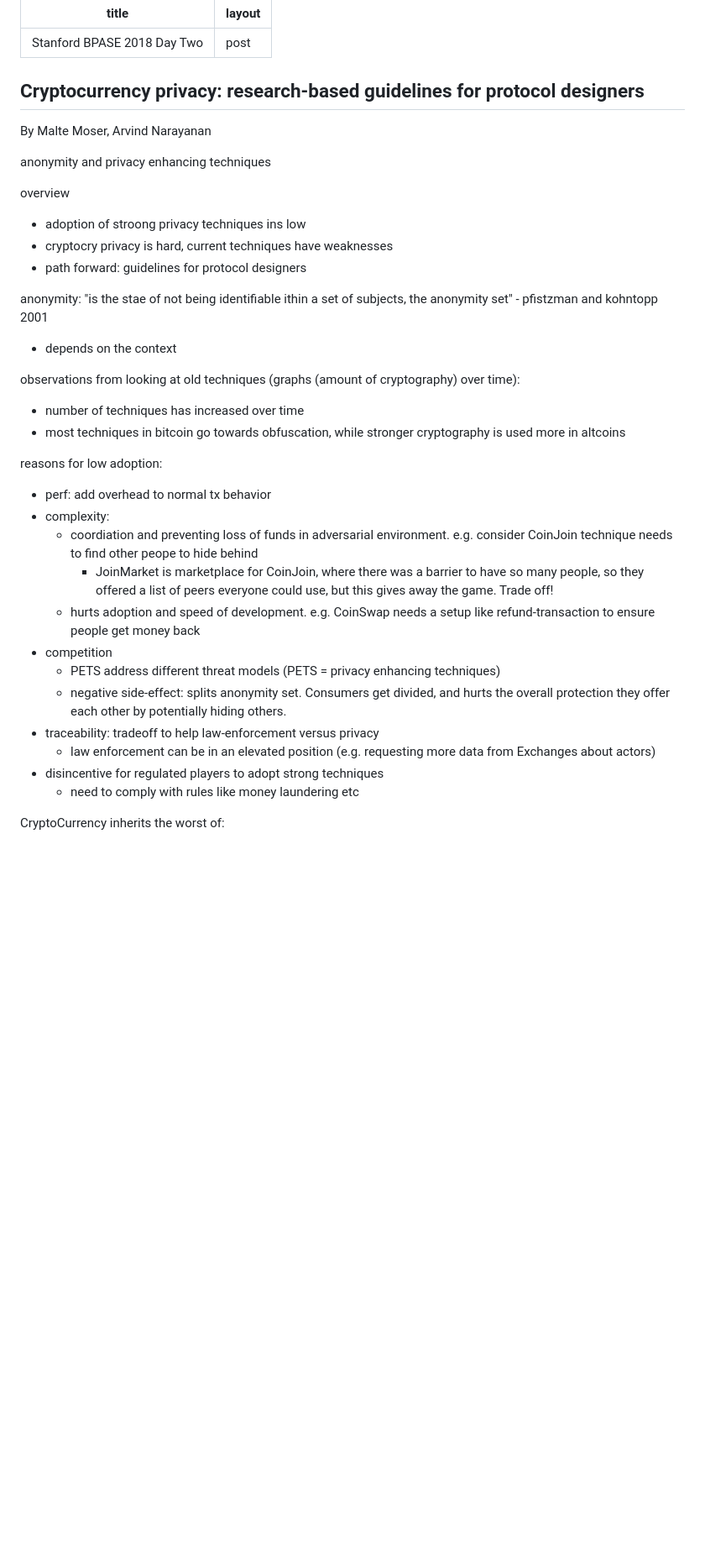
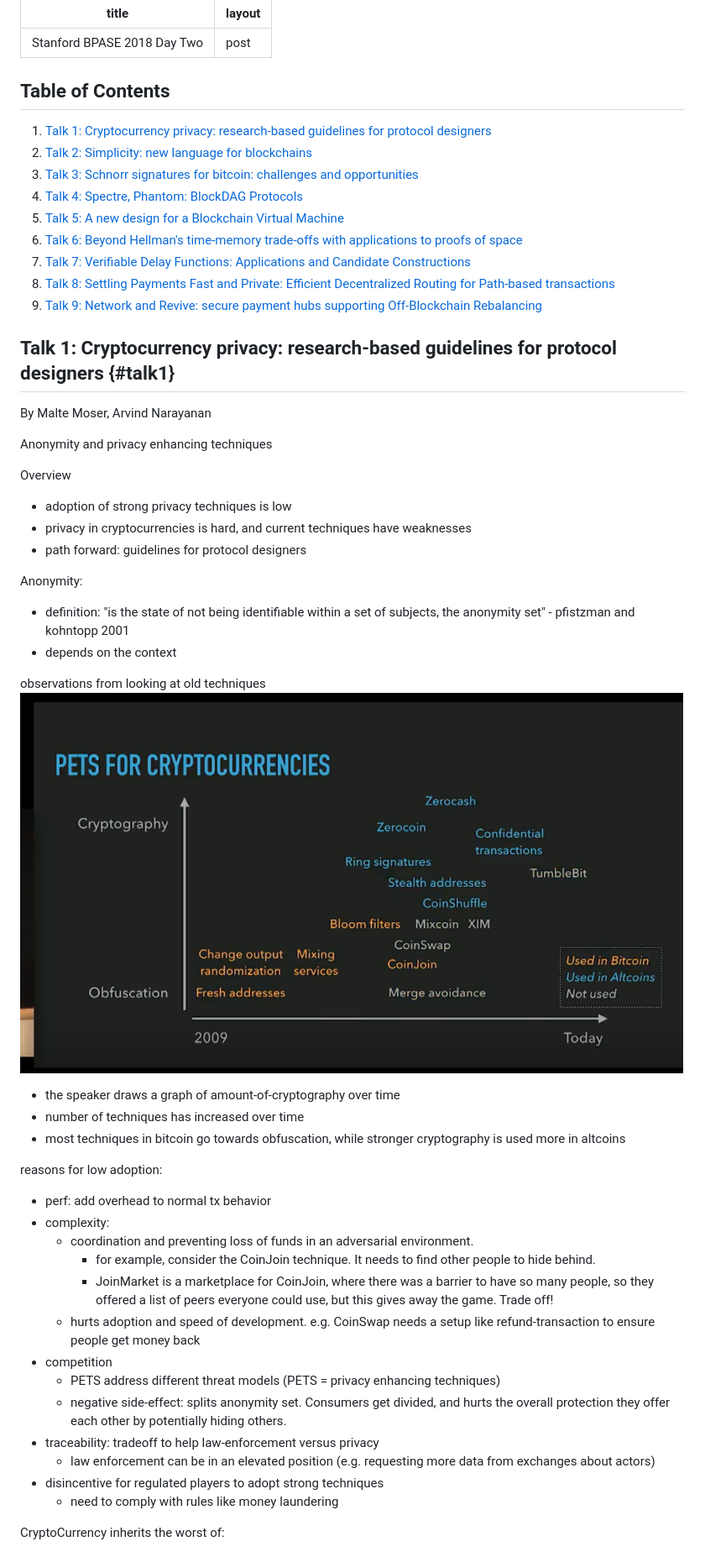
Before and after one commit to savil/savil.github.com, a Markdown page: _drafts/2018-01-25-stanford-bpase-twooheighteen-day-two.md, the part around the change printed below. Shown: that part at 84% size. Rendered like a GitHub page; pictures changed too: assets/2018-01-25-stanford-bpase-twooheighteen-day-two/talk1_privacy_currencies.png (added); blank space fills up the shorter version.

Commit message:
minor edits to bpase day two

```diff
--- a/_drafts/2018-01-25-stanford-bpase-twooheighteen-day-two.md
+++ b/_drafts/2018-01-25-stanford-bpase-twooheighteen-day-two.md
@@ -3,37 +3,55 @@ title: Stanford BPASE 2018 Day Two
 layout: post
 ---
 
-Cryptocurrency privacy: research-based guidelines for protocol designers
+Table of Contents
+----------------
+
+1. [Talk 1: Cryptocurrency privacy: research-based guidelines for protocol designers](#talk1)
+2. [Talk 2: Simplicity: new language for blockchains](#talk2)
+3. [Talk 3: Schnorr signatures for bitcoin: challenges and opportunities](#talk3)
+4. [Talk 4: Spectre, Phantom: BlockDAG Protocols](#talk4)
+5. [Talk 5: A new design for a Blockchain Virtual Machine](#talk5)
+6. [Talk 6: Beyond Hellman's time-memory trade-offs with applications to proofs of space](#talk6)
+7. [Talk 7: Verifiable Delay Functions: Applications and Candidate Constructions](#talk7)
+8. [Talk 8: Settling Payments Fast and Private: Efficient Decentralized Routing for Path-based transactions](#talk8)
+9. [Talk 9: Network and Revive: secure payment hubs supporting Off-Blockchain Rebalancing](#talk9)
+
+Talk 1: Cryptocurrency privacy: research-based guidelines for protocol designers {#talk1}
 ----------------
 By Malte Moser, Arvind Narayanan
 
-anonymity and privacy enhancing techniques
+Anonymity and privacy enhancing techniques
 
-overview
-* adoption of stroong privacy techniques ins low
-* cryptocry privacy is hard, current techniques have weaknesses
+Overview
+* adoption of strong privacy techniques is low
+* privacy in cryptocurrencies is hard, and current techniques have weaknesses
 * path forward: guidelines for protocol designers
 
-anonymity: "is the stae of not being identifiable ithin a set of subjects, the anonymity set" - pfistzman and kohntopp 2001
+Anonymity:
+- definition: "is the state of not being identifiable within a set of subjects, the anonymity set" - pfistzman and kohntopp 2001
 - depends on the context
 
-observations from looking at old techniques (graphs (amount of cryptography) over time):
+observations from looking at old techniques
+![image-title-here](/assets/2018-01-25-stanford-bpase-twooheighteen-day-two/talk1_privacy_currencies.png)
+
+* the speaker draws a graph of amount-of-cryptography over time
 * number of techniques has increased over time
 * most techniques in bitcoin go towards obfuscation, while stronger cryptography is used more in altcoins
 
 reasons for low adoption:
 * perf: add overhead to normal tx behavior
 * complexity:
-  * coordiation and preventing loss of funds in adversarial environment. e.g. consider CoinJoin technique needs to find other peope to hide behind
-     * JoinMarket is marketplace for CoinJoin, where there was a barrier to have so many people, so they offered a list of peers everyone could use, but this gives away the game. Trade off!
+  * coordination and preventing loss of funds in an adversarial environment.
+     * for example, consider the CoinJoin technique. It needs to find other people to hide behind.
+     * JoinMarket is a marketplace for CoinJoin, where there was a barrier to have so many people, so they offered a list of peers everyone could use, but this gives away the game. Trade off!
   * hurts adoption and speed of development. e.g. CoinSwap needs a setup like refund-transaction to ensure people get money back
 * competition
   * PETS address different threat models (PETS = privacy enhancing techniques)
   * negative side-effect: splits anonymity set. Consumers get divided, and hurts the overall protection they offer each other by potentially hiding others.
 * traceability: tradeoff to help law-enforcement versus privacy
-  * law enforcement can be in an elevated position (e.g. requesting more data from Exchanges about actors)
+  * law enforcement can be in an elevated position (e.g. requesting more data from exchanges about actors)
 * disincentive for regulated players to adopt strong techniques
-  * need to comply with rules like money laundering etc
+  * need to comply with rules like money laundering
 
 CryptoCurrency inherits the worst of:
 * data anonimyzation:
```
Also changed, not shown: other parts of _drafts/2018-01-25-stanford-bpase-twooheighteen-day-two.md (+26 -22 lines), _site/assets/2018-01-25-stanford-bpase-twooheighteen-day-two/talk1_privacy_currencies.png (added).
